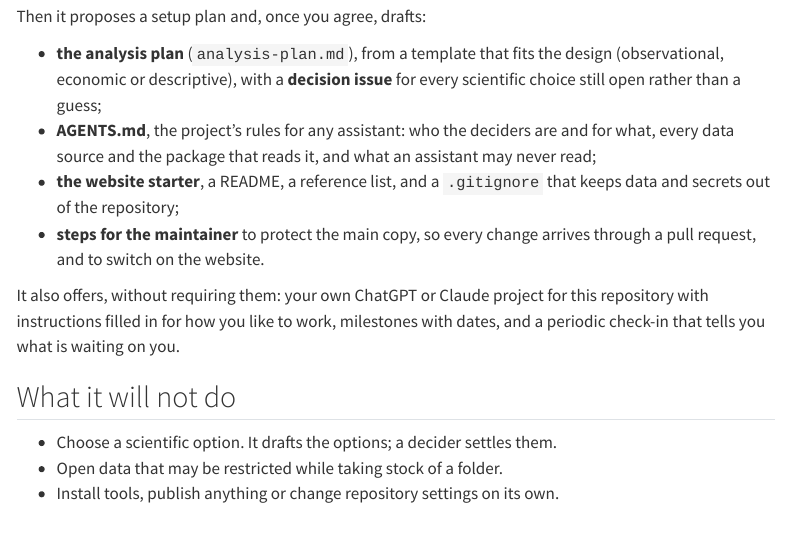
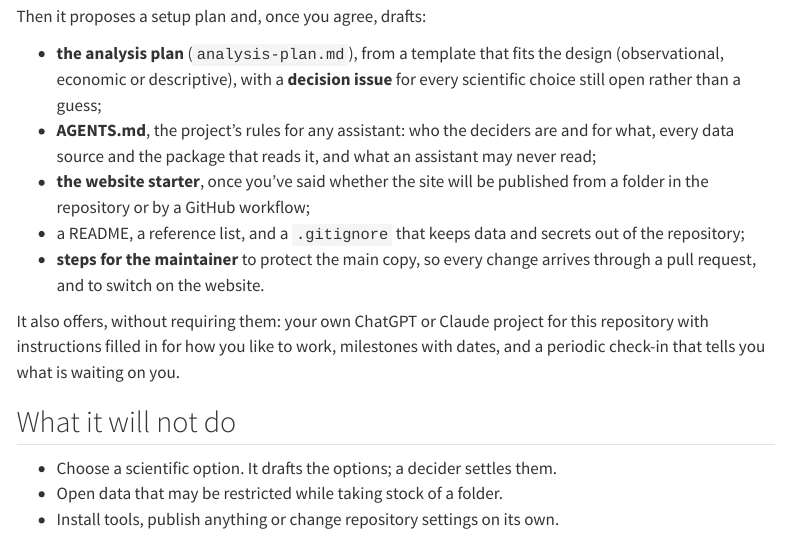
Before and after one commit to VagishHemmige/r-analysis-workflow, a Quarto document (site/using/start.qmd): the page in a window 1100 px wide, from 570 px down. Rendered offline with R 4.5, knitr and Pandoc in place of Quarto, with nearby package versions; menus at the side of the page are left out.

Commit message:
Site: setup asks how the site is published (Start a project)
Co-Authored-By: Claude Opus 5.5 <noreply@anthropic.com>
Claude-Session: https://claude.ai/code/session_011m5YQPxEn7FXjiEkVFPT8g

```diff
--- a/site/using/start.qmd
+++ b/site/using/start.qmd
@@ -23,7 +23,8 @@ Then it proposes a setup plan and, once you agree, drafts:
 
 - **the analysis plan** (`analysis-plan.md`), from a template that fits the design (observational, economic or descriptive), with a **decision issue** for every scientific choice still open rather than a guess;
 - **AGENTS.md**, the project's rules for any assistant: who the deciders are and for what, every data source and the package that reads it, and what an assistant may never read;
-- **the website starter**, a README, a reference list, and a `.gitignore` that keeps data and secrets out of the repository;
+- **the website starter**, once you've said whether the site will be published from a folder in the repository or by a GitHub workflow;
+- a README, a reference list, and a `.gitignore` that keeps data and secrets out of the repository;
 - **steps for the maintainer** to protect the main copy, so every change arrives through a pull request, and to switch on the website.
 
 It also offers, without requiring them: your own ChatGPT or Claude project for this repository with instructions filled in for how you like to work, milestones with dates, and a periodic check-in that tells you what is waiting on you.
```
